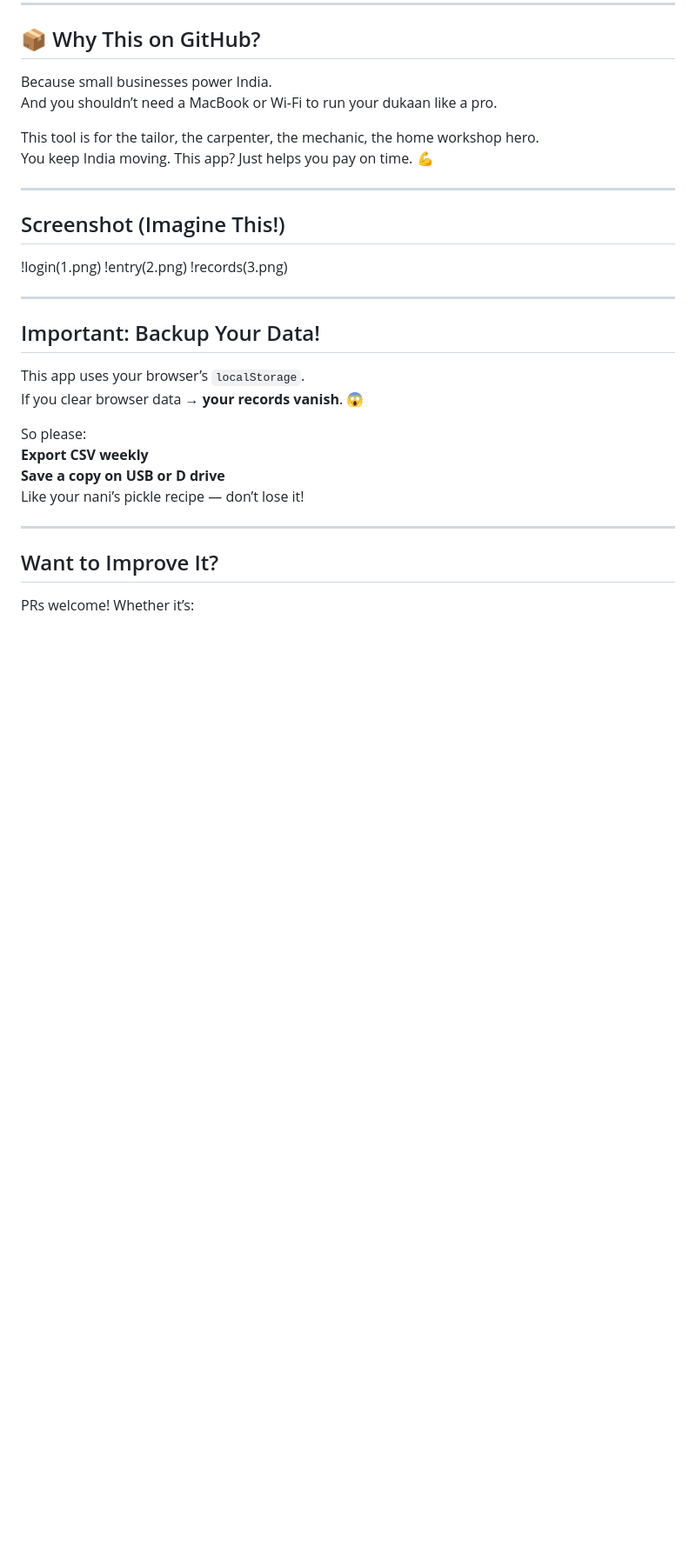
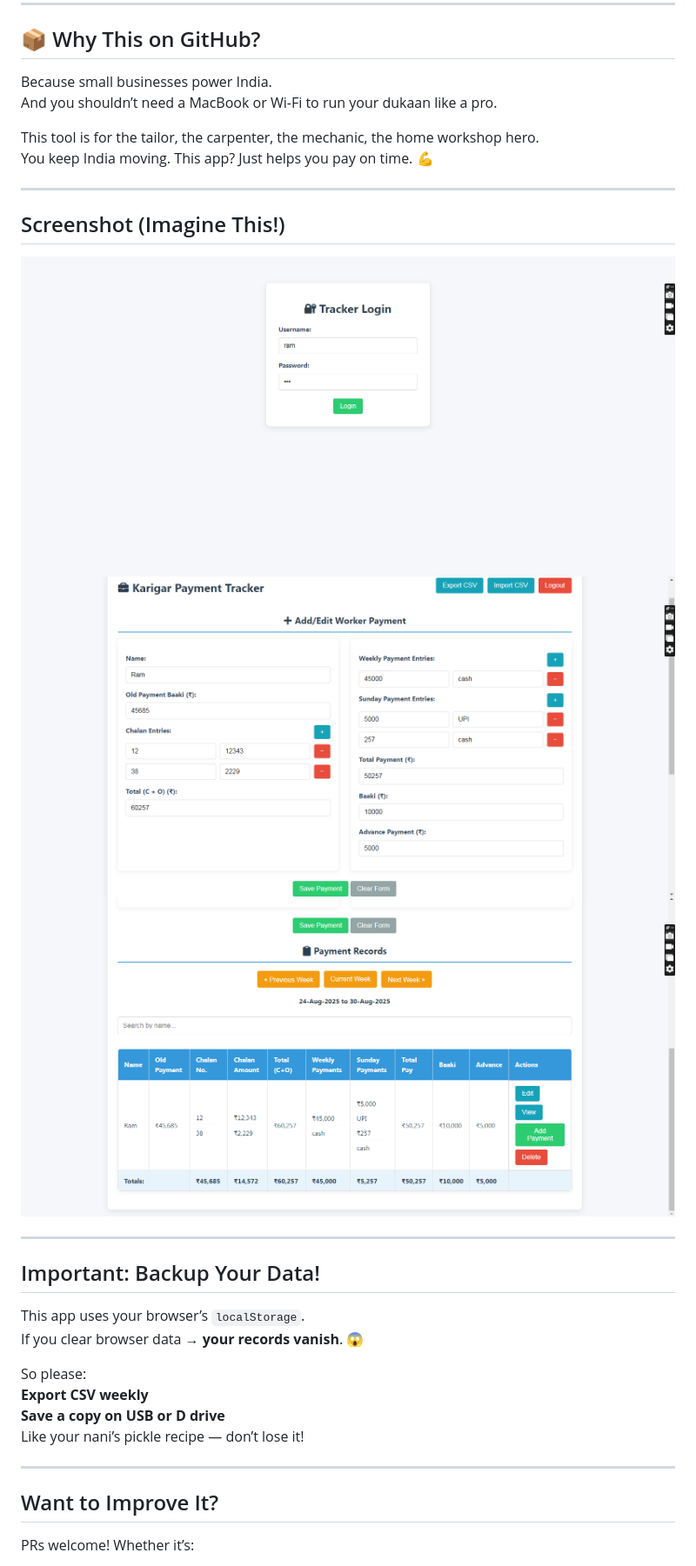
Before and after one commit to Ramoware/karigar, a Markdown page: README.md, the part around the change. Shown: that part at 87% size. GitHub-like rendering; blank space fills up the shorter version.

```diff
--- a/README.md
+++ b/README.md
@@ -74,9 +74,9 @@ You keep India moving. This app? Just helps you pay on time. 💪
 
 ##  Screenshot (Imagine This!)
 
-!login(1.png)
-!entry(2.png)
-!records(3.png)
+![login](1.png)
+![entry](2.png)
+![records](3.png)
 
 ---
 
```
